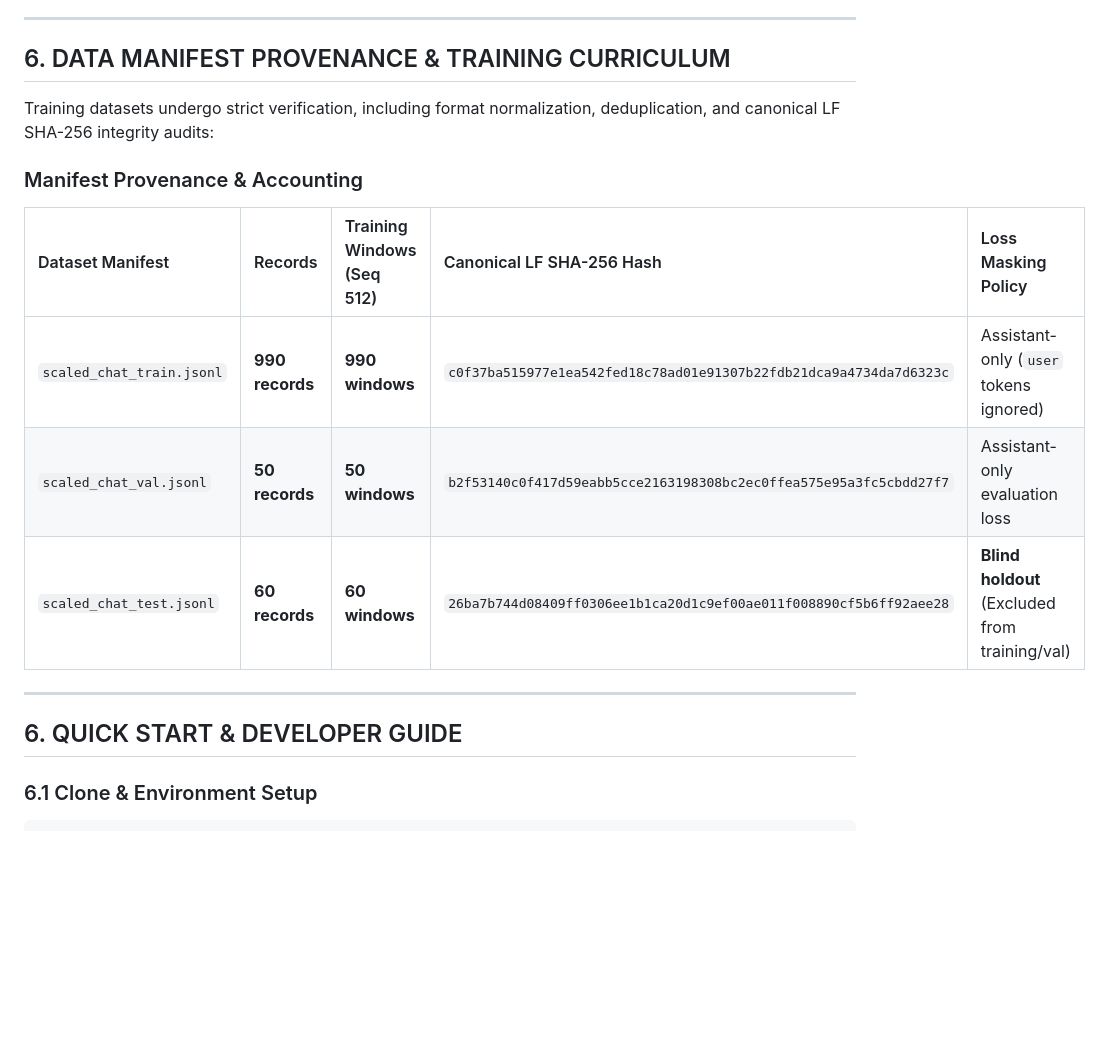
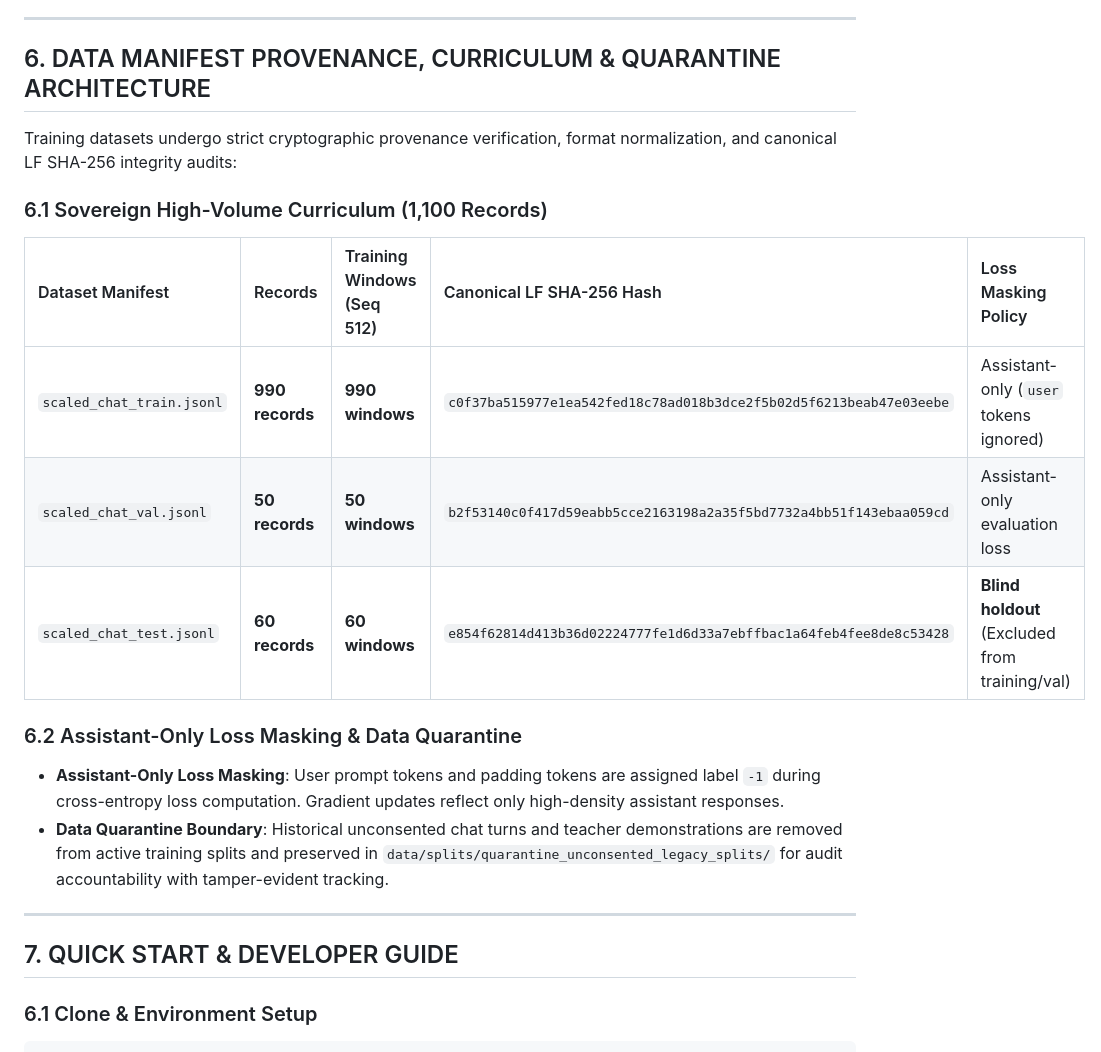
Before and after one commit to Prem759-0/NanoGPT, a Markdown page: README.md, the part around the change. Drawn GitHub-style; blank space fills up the shorter version.

Commit message:
docs(readme): expand sovereign dataset provenance and curriculum specifications (7/10)

```diff
--- a/README.md
+++ b/README.md
@@ -214,21 +214,25 @@ Moon AI introduces an uncompromised verification tier to ensure mathematical and
 
 ---
 
-## 6. DATA MANIFEST PROVENANCE & TRAINING CURRICULUM
+## 6. DATA MANIFEST PROVENANCE, CURRICULUM & QUARANTINE ARCHITECTURE
 
-Training datasets undergo strict verification, including format normalization, deduplication, and canonical LF SHA-256 integrity audits:
+Training datasets undergo strict cryptographic provenance verification, format normalization, and canonical LF SHA-256 integrity audits:
 
-### Manifest Provenance & Accounting
+### 6.1 Sovereign High-Volume Curriculum (1,100 Records)
 
 | Dataset Manifest | Records | Training Windows (Seq 512) | Canonical LF SHA-256 Hash | Loss Masking Policy |
 | :--- | :--- | :--- | :--- | :--- |
-| `scaled_chat_train.jsonl` | **990 records** | **990 windows** | `c0f37ba515977e1ea542fed18c78ad01e91307b22fdb21dca9a4734da7d6323c` | Assistant-only (`user` tokens ignored) |
-| `scaled_chat_val.jsonl` | **50 records** | **50 windows** | `b2f53140c0f417d59eabb5cce2163198308bc2ec0ffea575e95a3fc5cbdd27f7` | Assistant-only evaluation loss |
-| `scaled_chat_test.jsonl` | **60 records** | **60 windows** | `26ba7b744d08409ff0306ee1b1ca20d1c9ef00ae011f008890cf5b6ff92aee28` | **Blind holdout** (Excluded from training/val) |
+| `scaled_chat_train.jsonl` | **990 records** | **990 windows** | `c0f37ba515977e1ea542fed18c78ad018b3dce2f5b02d5f6213beab47e03eebe` | Assistant-only (`user` tokens ignored) |
+| `scaled_chat_val.jsonl` | **50 records** | **50 windows** | `b2f53140c0f417d59eabb5cce2163198a2a35f5bd7732a4bb51f143ebaa059cd` | Assistant-only evaluation loss |
+| `scaled_chat_test.jsonl` | **60 records** | **60 windows** | `e854f62814d413b36d02224777fe1d6d33a7ebffbac1a64feb4fee8de8c53428` | **Blind holdout** (Excluded from training/val) |
+
+### 6.2 Assistant-Only Loss Masking & Data Quarantine
+- **Assistant-Only Loss Masking**: User prompt tokens and padding tokens are assigned label `-1` during cross-entropy loss computation. Gradient updates reflect only high-density assistant responses.
+- **Data Quarantine Boundary**: Historical unconsented chat turns and teacher demonstrations are removed from active training splits and preserved in `data/splits/quarantine_unconsented_legacy_splits/` for audit accountability with tamper-evident tracking.
 
 ---
 
-## 6. QUICK START & DEVELOPER GUIDE
+## 7. QUICK START & DEVELOPER GUIDE
 
 ### 6.1 Clone & Environment Setup
 
```
